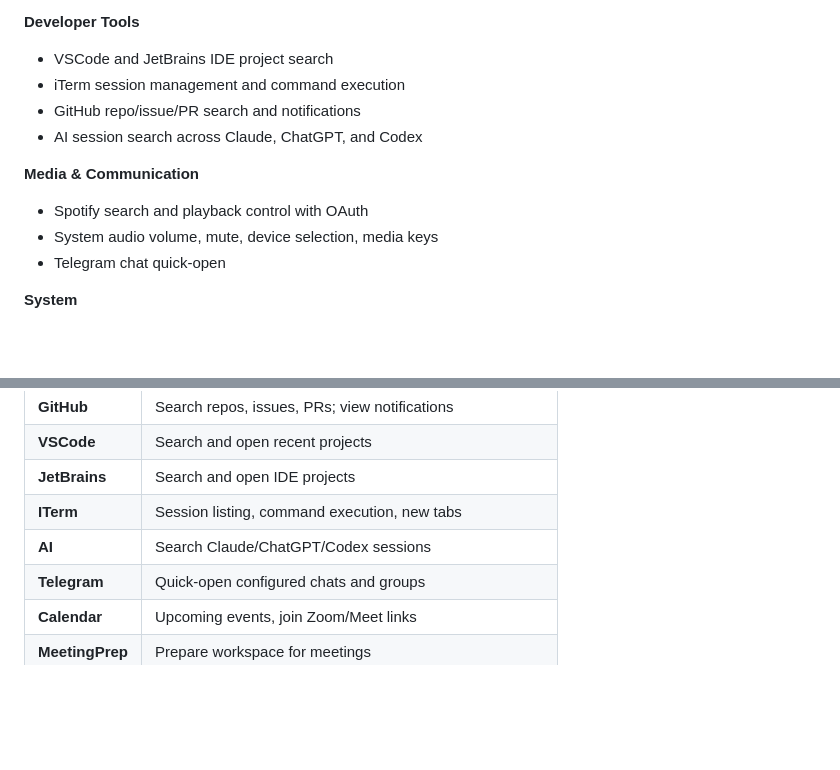
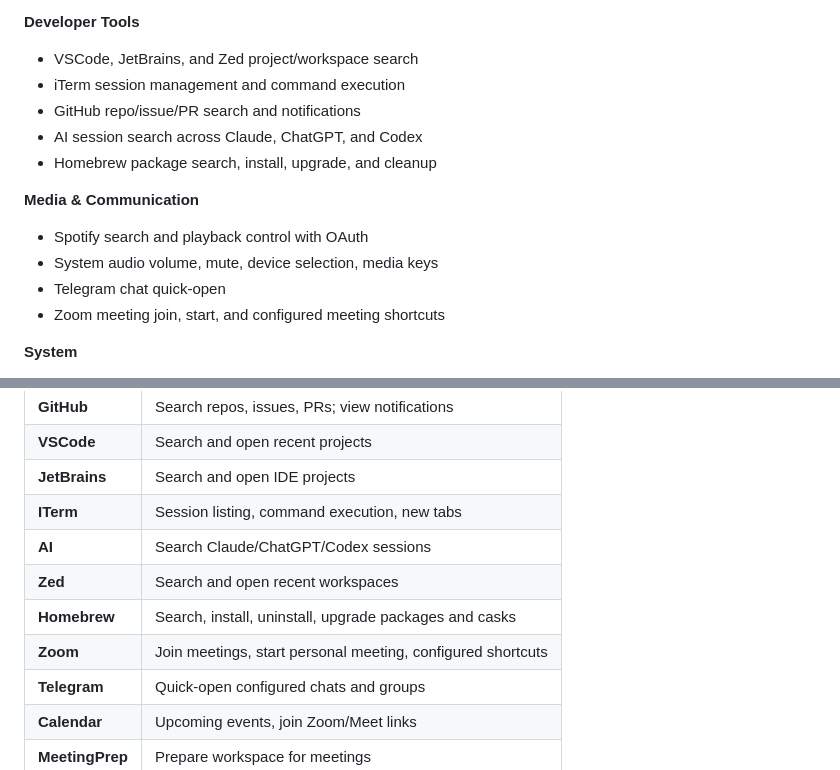
Before and after one commit to idmitriev/vibeshed, a Markdown page: README.md, 2 parts joined by grey strips. GitHub-like rendering; blank space fills up the shorter version.

Commit message:
docs: readme

```diff
--- a/README.md
+++ b/README.md
@@ -50,15 +50,17 @@ A keyboard-driven macOS launcher built with SwiftUI. Control your Mac with keyst
 - Meeting prep: hide distractions and surface relevant docs
 
 **Developer Tools**
-- VSCode and JetBrains IDE project search
+- VSCode, JetBrains, and Zed project/workspace search
 - iTerm session management and command execution
 - GitHub repo/issue/PR search and notifications
 - AI session search across Claude, ChatGPT, and Codex
+- Homebrew package search, install, upgrade, and cleanup
 
 **Media & Communication**
 - Spotify search and playback control with OAuth
 - System audio volume, mute, device selection, media keys
 - Telegram chat quick-open
+- Zoom meeting join, start, and configured meeting shortcuts
 
 **System**
 - Lock, sleep, restart, shutdown, toggle dark mode
@@ -112,6 +114,9 @@ The app watches the config file for changes and hot-reloads automatically.
 | **JetBrains** | Search and open IDE projects |
 | **ITerm** | Session listing, command execution, new tabs |
 | **AI** | Search Claude/ChatGPT/Codex sessions |
+| **Zed** | Search and open recent workspaces |
+| **Homebrew** | Search, install, uninstall, upgrade packages and casks |
+| **Zoom** | Join meetings, start personal meeting, configured shortcuts |
 | **Telegram** | Quick-open configured chats and groups |
 | **Calendar** | Upcoming events, join Zoom/Meet links |
 | **MeetingPrep** | Prepare workspace for meetings |
```
